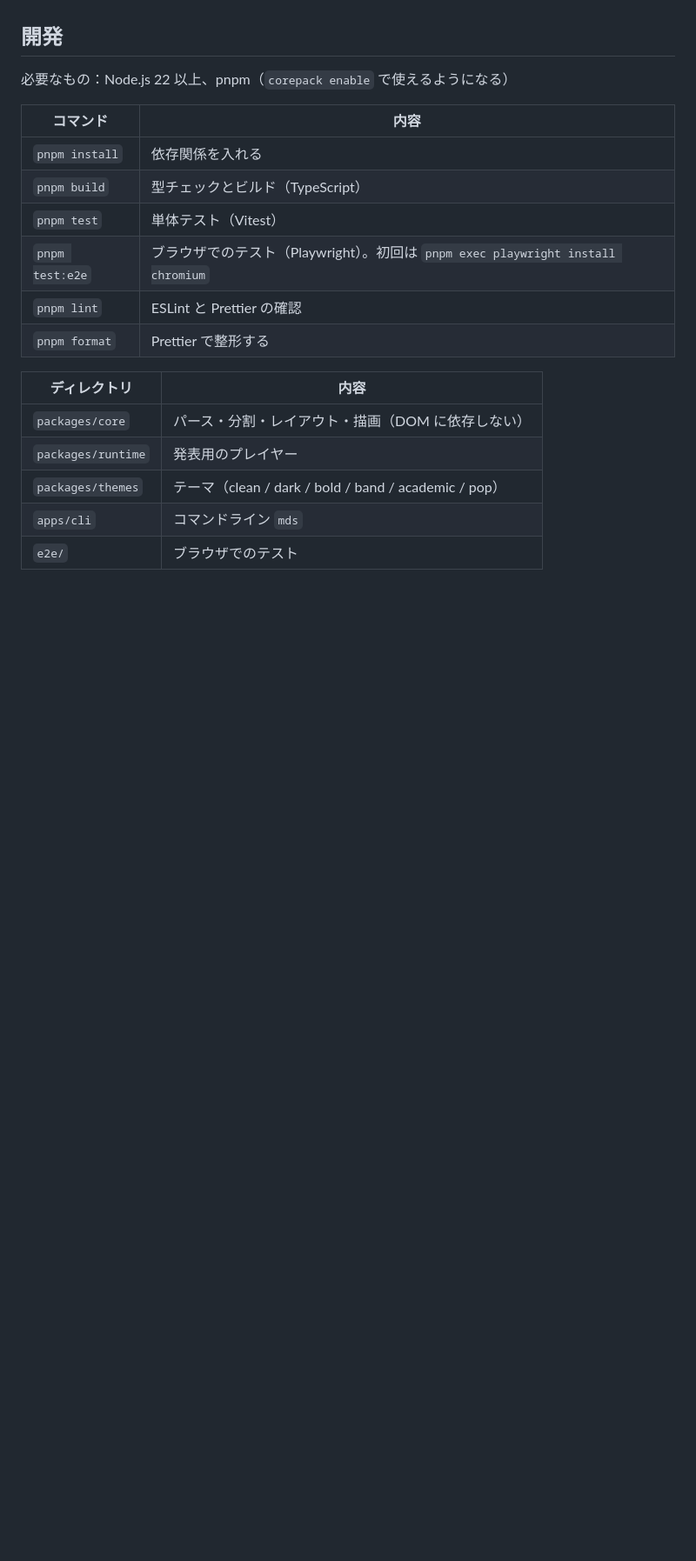
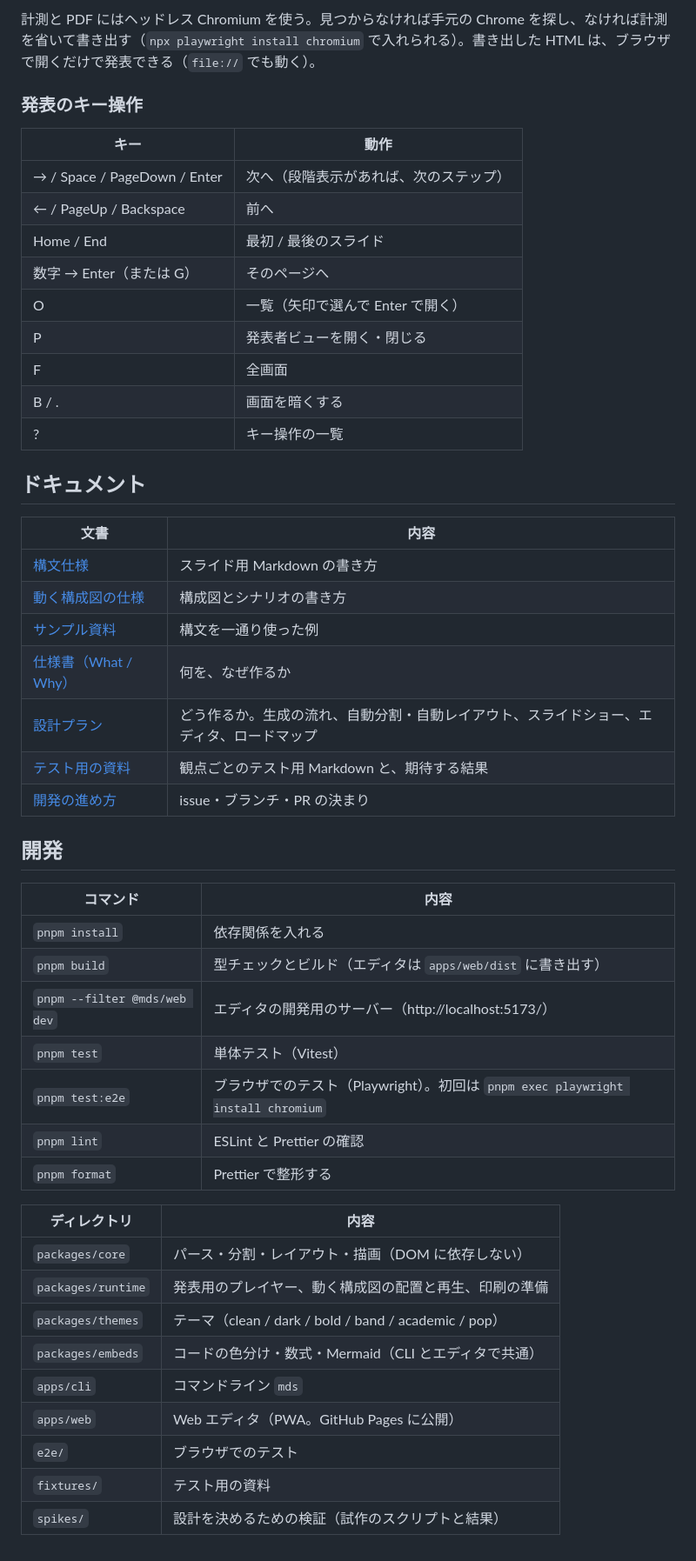
Before and after one commit to Nasu726/md2htmlSlides, a Markdown page: README.md, the part around one of its changes. Shown at 87% size. Rendered like a GitHub page; blank space fills up the shorter version.

```diff
--- a/README.md
+++ b/README.md
@@ -47,12 +120,38 @@ pnpm build                   # apps/web/dist に書き出す（GitHub Pages に
+計測と PDF にはヘッドレス Chromium を使う。見つからなければ手元の Chrome を探し、なければ計測を省いて書き出す（`npx playwright install chromium` で入れられる）。書き出した HTML は、ブラウザで開くだけで発表できる（`file://` でも動く）。
+
+### 発表のキー操作
+
+| キー | 動作 |
+|---|---|
+| → / Space / PageDown / Enter | 次へ（段階表示があれば、次のステップ） |
+| ← / PageUp / Backspace | 前へ |
+| Home / End | 最初 / 最後のスライド |
+| 数字 → Enter（または G） | そのページへ |
+| O | 一覧（矢印で選んで Enter で開く） |
+| P | 発表者ビューを開く・閉じる |
+| F | 全画面 |
+| B / . | 画面を暗くする |
+| ? | キー操作の一覧 |
+
+## ドキュメント
+
+| 文書 | 内容 |
+|---|---|
+| [構文仕様](docs/syntax.md) | スライド用 Markdown の書き方 |
+| [動く構成図の仕様](docs/arch-diagram.md) | 構成図とシナリオの書き方 |
+| [サンプル資料](examples/demo.md) | 構文を一通り使った例 |
+| [仕様書（What / Why）](docs/requirements.md) | 何を、なぜ作るか |
+| [設計プラン](docs/design.md) | どう作るか。生成の流れ、自動分割・自動レイアウト、スライドショー、エディタ、ロードマップ |
+| [テスト用の資料](fixtures/README.md) | 観点ごとのテスト用 Markdown と、期待する結果 |
+| [開発の進め方](CONTRIBUTING.md) | issue・ブランチ・PR の決まり |
 
 ## 開発
-
-必要なもの：Node.js 22 以上、pnpm（`corepack enable` で使えるようになる）
 
 | コマンド | 内容 |
 |---|---|
 | `pnpm install` | 依存関係を入れる |
-| `pnpm build` | 型チェックとビルド（TypeScript） |
+| `pnpm build` | 型チェックとビルド（エディタは `apps/web/dist` に書き出す） |
+| `pnpm --filter @mds/web dev` | エディタの開発用のサーバー（http://localhost:5173/） |
 | `pnpm test` | 単体テスト（Vitest） |
 | `pnpm test:e2e` | ブラウザでのテスト（Playwright）。初回は `pnpm exec playwright install chromium` |
 | `pnpm lint` | ESLint と Prettier の確認 |
@@ -61,7 +160,11 @@ pnpm build                   # apps/web/dist に書き出す（GitHub Pages に
 | ディレクトリ | 内容 |
 |---|---|
 | `packages/core` | パース・分割・レイアウト・描画（DOM に依存しない） |
-| `packages/runtime` | 発表用のプレイヤー |
+| `packages/runtime` | 発表用のプレイヤー、動く構成図の配置と再生、印刷の準備 |
 | `packages/themes` | テーマ（clean / dark / bold / band / academic / pop） |
+| `packages/embeds` | コードの色分け・数式・Mermaid（CLI とエディタで共通） |
 | `apps/cli` | コマンドライン `mds` |
+| `apps/web` | Web エディタ（PWA。GitHub Pages に公開） |
 | `e2e/` | ブラウザでのテスト |
+| `fixtures/` | テスト用の資料 |
+| `spikes/` | 設計を決めるための検証（試作のスクリプトと結果） |
```
Also changed, not shown: other parts of README.md (+98 -25 lines), docs/screenshots/128/after-top.png (added), docs/screenshots/128/compare.png (added), docs/screenshots/128/hero.png (added), docs/screenshots/128/slides.png (added).
